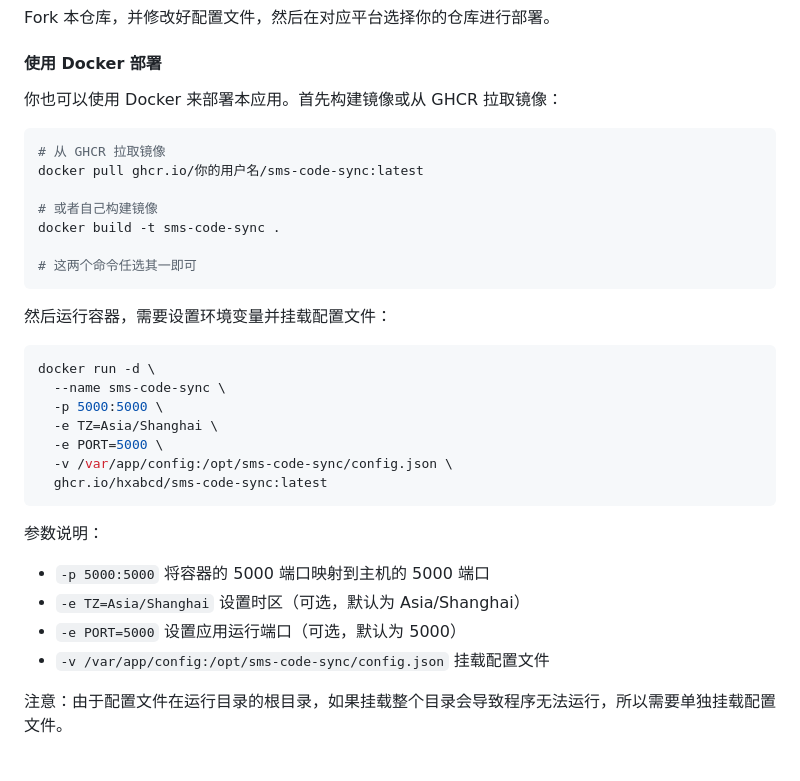
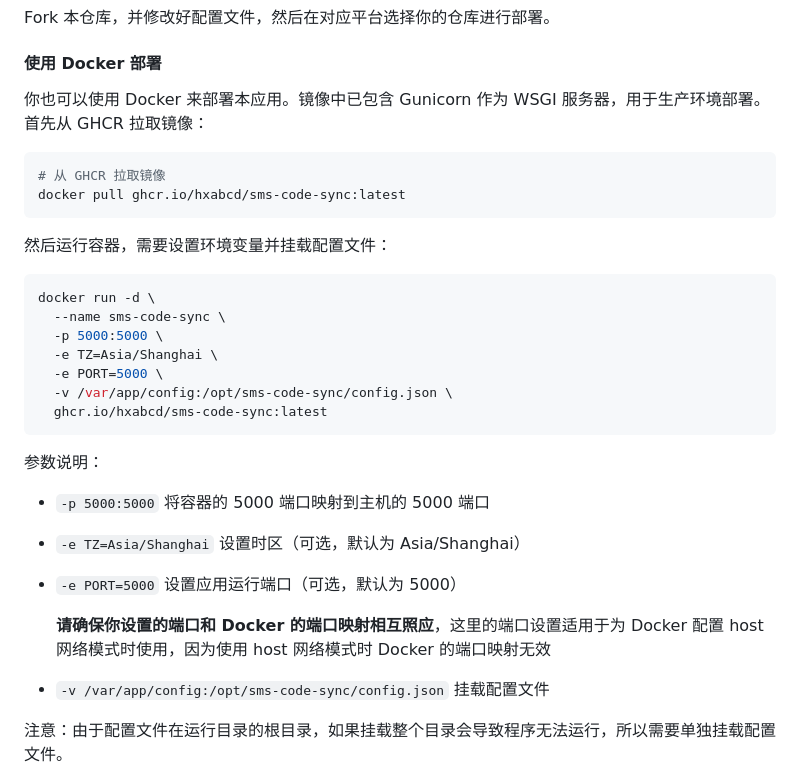
Before and after one commit to hxabcd/sms-code-sync, a Markdown page: readme.md, the part around the change printed below. Drawn GitHub-style.

Commit message:
docs(readme): 更新 Docker 部署说明和配置文件示例
更新 readme 中的 Docker 部署部分，明确指出镜像中已包含 Gunicorn，

补充了关于端口设置与 Docker 网络模式之间关系的说明。

````diff
--- a/readme.md
+++ b/readme.md
@@ -26,16 +26,11 @@ Fork 本仓库，并修改好配置文件，然后在对应平台选择你的仓
 
 #### 使用 Docker 部署
 
-你也可以使用 Docker 来部署本应用。首先构建镜像或从 GHCR 拉取镜像：
+你也可以使用 Docker 来部署本应用。镜像中已包含 Gunicorn 作为 WSGI 服务器，用于生产环境部署。首先从 GHCR 拉取镜像：
 
 ```bash
 # 从 GHCR 拉取镜像
-docker pull ghcr.io/你的用户名/sms-code-sync:latest
-
-# 或者自己构建镜像
-docker build -t sms-code-sync .
-
-# 这两个命令任选其一即可
+docker pull ghcr.io/hxabcd/sms-code-sync:latest
 ```
 
 然后运行容器，需要设置环境变量并挂载配置文件：
@@ -52,8 +47,13 @@ docker run -d \
 
 参数说明：
 - `-p 5000:5000` 将容器的 5000 端口映射到主机的 5000 端口
+
 - `-e TZ=Asia/Shanghai` 设置时区（可选，默认为 Asia/Shanghai）
+
 - `-e PORT=5000` 设置应用运行端口（可选，默认为 5000）
+
+  **请确保你设置的端口和 Docker 的端口映射相互照应**，这里的端口设置适用于为 Docker 配置 host 网络模式时使用，因为使用 host 网络模式时 Docker 的端口映射无效
+
 - `-v /var/app/config:/opt/sms-code-sync/config.json` 挂载配置文件
 
 注意：由于配置文件在运行目录的根目录，如果挂载整个目录会导致程序无法运行，所以需要单独挂载配置文件。
````
Also changed, not shown: other parts of readme.md (+1 -1 lines).
